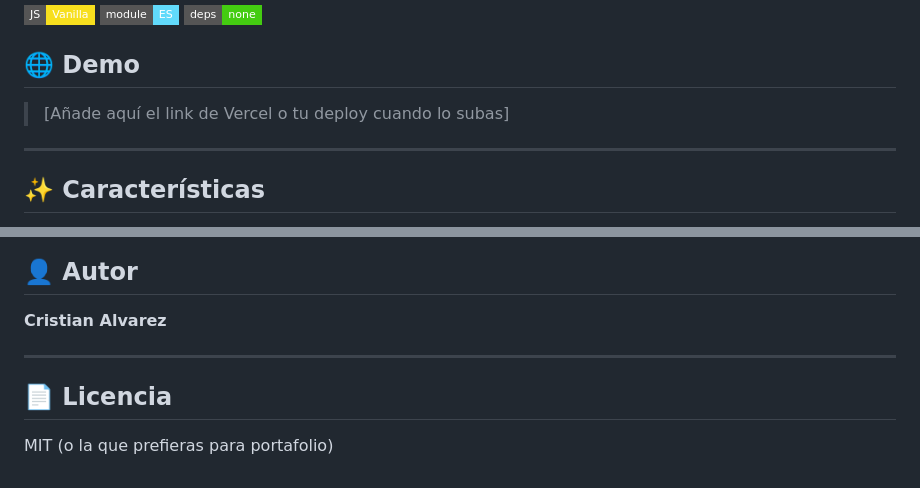
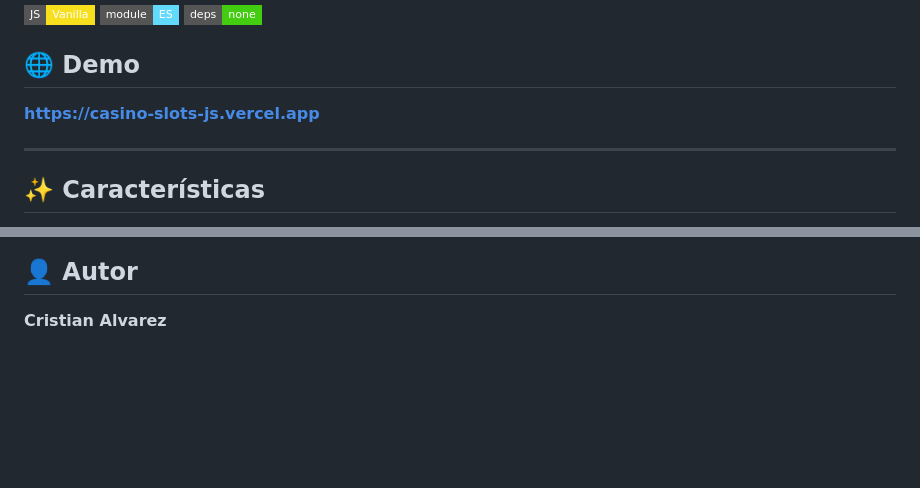
Before and after one commit to cristian2005757/casino-slots-js, a Markdown page: README.md, 2 parts joined by grey strips. Rendered like a GitHub page; badges without logos; blank space fills up the shorter version.

Commit message:
docs: add Vercel live link

```diff
--- a/README.md
+++ b/README.md
@@ -8,7 +8,7 @@ Slot machine clásico de 3 carretes hecho con **Vanilla JavaScript** y **ES Modu
 
 ## 🌐 Demo
 
-> [Añade aquí el link de Vercel o tu deploy cuando lo subas]
+**[https://casino-slots-js.vercel.app](https://casino-slots-js.vercel.app)**
 
 ---
 
@@ -125,9 +125,3 @@ casino-slots-js/
 ## 👤 Autor
 
 **Cristian Alvarez**
-
----
-
-## 📄 Licencia
-
-MIT (o la que prefieras para portafolio)
```
